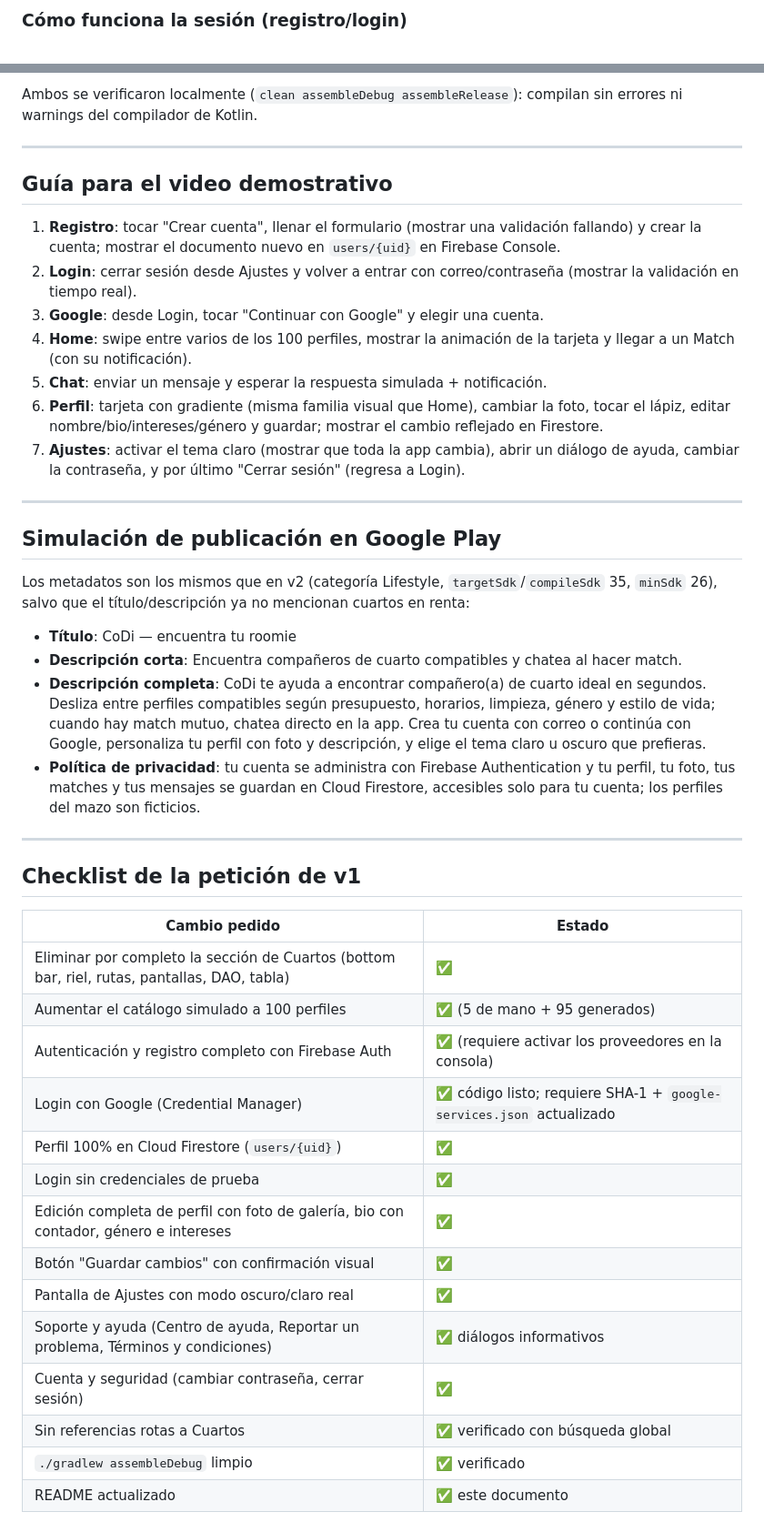
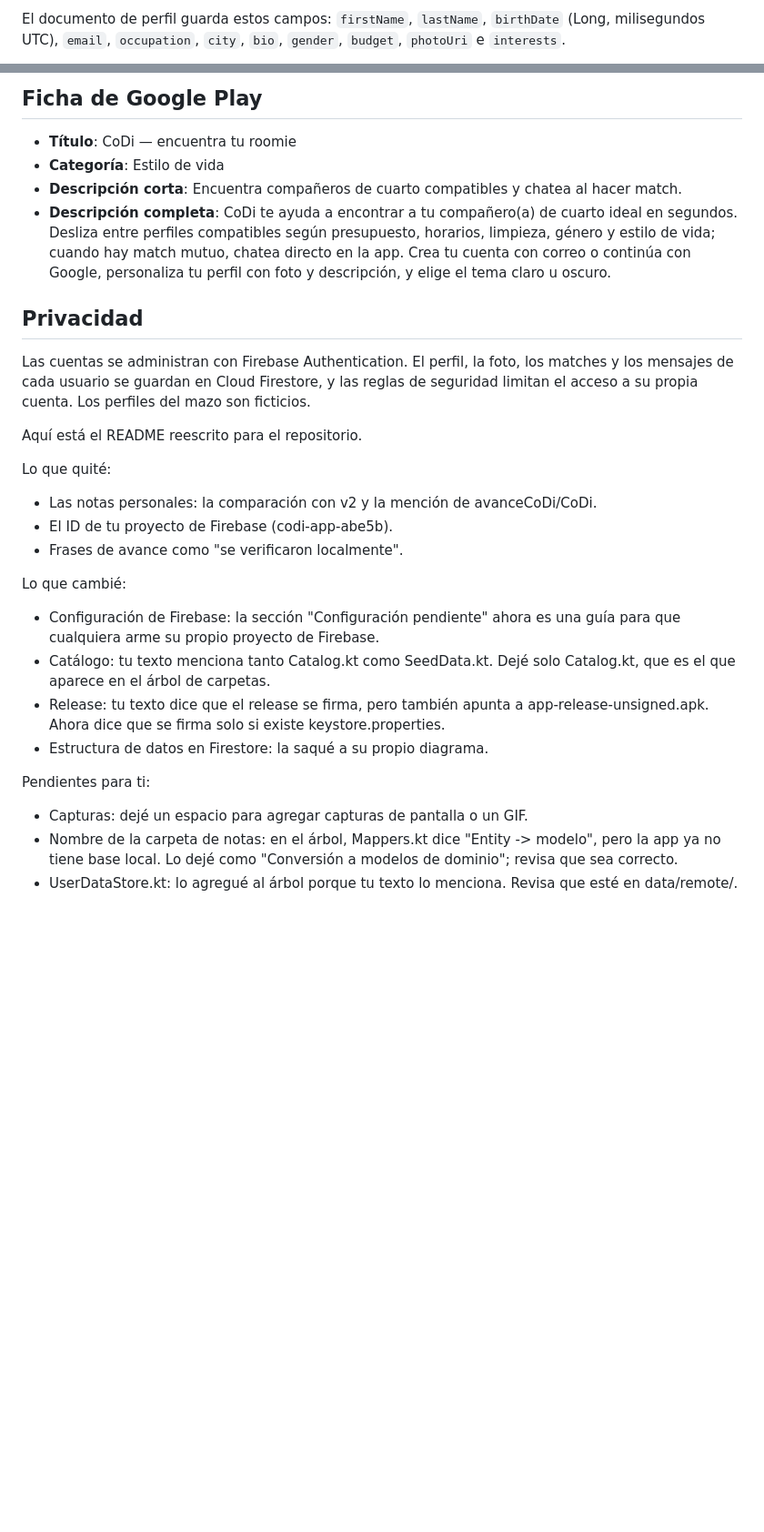
Before and after one commit to JECC230/CoDi, a Markdown page: README.md, 2 parts joined by grey strips. Shown at 91% size. Rendered like a GitHub page; blank space fills up the shorter version.

Commit message:
Revise README for CoDi project details
Updated README to reflect project changes and features.

```diff
--- a/README.md
+++ b/README.md
@@ -95,3 +132,3 @@ com.codi.app
 
-### Cómo funciona la sesión (registro/login)
+El documento de perfil guarda estos campos: `firstName`, `lastName`, `birthDate` (Long, milisegundos UTC), `email`, `occupation`, `city`, `bio`, `gender`, `budget`, `photoUri` e `interests`.
 
@@ -153,45 +166,28 @@ JAVA_HOME=/ruta/a/tu/jdk-21 ./gradlew assembleRelease
-Ambos se verificaron localmente (`clean assembleDebug assembleRelease`): compilan sin errores ni warnings del compilador de Kotlin.
-
----
-
-## Guía para el video demostrativo
-
-1. **Registro**: tocar "Crear cuenta", llenar el formulario (mostrar una validación fallando) y crear la cuenta; mostrar el documento nuevo en `users/{uid}` en Firebase Console.
-2. **Login**: cerrar sesión desde Ajustes y volver a entrar con correo/contraseña (mostrar la validación en tiempo real).
-3. **Google**: desde Login, tocar "Continuar con Google" y elegir una cuenta.
-4. **Home**: swipe entre varios de los 100 perfiles, mostrar la animación de la tarjeta y llegar a un Match (con su notificación).
-5. **Chat**: enviar un mensaje y esperar la respuesta simulada + notificación.
-6. **Perfil**: tarjeta con gradiente (misma familia visual que Home), cambiar la foto, tocar el lápiz, editar nombre/bio/intereses/género y guardar; mostrar el cambio reflejado en Firestore.
-7. **Ajustes**: activar el tema claro (mostrar que toda la app cambia), abrir un diálogo de ayuda, cambiar la contraseña, y por último "Cerrar sesión" (regresa a Login).
-
----
-
-## Simulación de publicación en Google Play
-
-Los metadatos son los mismos que en v2 (categoría Lifestyle, `targetSdk`/`compileSdk` 35, `minSdk` 26), salvo que el título/descripción ya no mencionan cuartos en renta:
+## Ficha de Google Play
 
 - **Título**: CoDi — encuentra tu roomie
+- **Categoría**: Estilo de vida
 - **Descripción corta**: Encuentra compañeros de cuarto compatibles y chatea al hacer match.
-- **Descripción completa**: CoDi te ayuda a encontrar compañero(a) de cuarto ideal en segundos. Desliza entre perfiles compatibles según presupuesto, horarios, limpieza, género y estilo de vida; cuando hay match mutuo, chatea directo en la app. Crea tu cuenta con correo o continúa con Google, personaliza tu perfil con foto y descripción, y elige el tema claro u oscuro que prefieras.
-- **Política de privacidad**: tu cuenta se administra con Firebase Authentication y tu perfil, tu foto, tus matches y tus mensajes se guardan en Cloud Firestore, accesibles solo para tu cuenta; los perfiles del mazo son ficticios.
+- **Descripción completa**: CoDi te ayuda a encontrar a tu compañero(a) de cuarto ideal en segundos. Desliza entre perfiles compatibles según presupuesto, horarios, limpieza, género y estilo de vida; cuando hay match mutuo, chatea directo en la app. Crea tu cuenta con correo o continúa con Google, personaliza tu perfil con foto y descripción, y elige el tema claro u oscuro.
 
----
+## Privacidad
 
-## Checklist de la petición de v1
+Las cuentas se administran con Firebase Authentication. El perfil, la foto, los matches y los mensajes de cada usuario se guardan en Cloud Firestore, y las reglas de seguridad limitan el acceso a su propia cuenta. Los perfiles del mazo son ficticios.
 
-| Cambio pedido | Estado |
-|---|---|
-| Eliminar por completo la sección de Cuartos (bottom bar, riel, rutas, pantallas, DAO, tabla) | ✅ |
-| Aumentar el catálogo simulado a 100 perfiles | ✅ (5 de mano + 95 generados) |
-| Autenticación y registro completo con Firebase Auth | ✅ (requiere activar los proveedores en la consola) |
-| Login con Google (Credential Manager) | ✅ código listo; requiere SHA-1 + `google-services.json` actualizado |
-| Perfil 100% en Cloud Firestore (`users/{uid}`) | ✅ |
-| Login sin credenciales de prueba | ✅ |
-| Edición completa de perfil con foto de galería, bio con contador, género e intereses | ✅ |
-| Botón "Guardar cambios" con confirmación visual | ✅ |
-| Pantalla de Ajustes con modo oscuro/claro real | ✅ |
-| Soporte y ayuda (Centro de ayuda, Reportar un problema, Términos y condiciones) | ✅ diálogos informativos |
-| Cuenta y seguridad (cambiar contraseña, cerrar sesión) | ✅ |
-| Sin referencias rotas a Cuartos | ✅ verificado con búsqueda global |
-| `./gradlew assembleDebug` limpio | ✅ verificado |
-| README actualizado | ✅ este documento |
+Aquí está el README reescrito para el repositorio.
+
+Lo que quité:
+- Las notas personales: la comparación con v2 y la mención de avanceCoDi/CoDi.
+- El ID de tu proyecto de Firebase (codi-app-abe5b).
+- Frases de avance como "se verificaron localmente".
+
+Lo que cambié:
+- Configuración de Firebase: la sección "Configuración pendiente" ahora es una guía para que cualquiera arme su propio proyecto de Firebase.
+- Catálogo: tu texto menciona tanto Catalog.kt como SeedData.kt. Dejé solo Catalog.kt, que es el que aparece en el árbol de carpetas.
+- Release: tu texto dice que el release se firma, pero también apunta a app-release-unsigned.apk. Ahora dice que se firma solo si existe keystore.properties.
+- Estructura de datos en Firestore: la saqué a su propio diagrama.
+
+Pendientes para ti:
+- Capturas: dejé un espacio para agregar capturas de pantalla o un GIF.
+- Nombre de la carpeta de notas: en el árbol, Mappers.kt dice "Entity -> modelo", pero la app ya no tiene base local. Lo dejé como "Conversión a modelos de dominio"; revisa que sea correcto.
+- UserDataStore.kt: lo agregué al árbol porque tu texto lo menciona. Revisa que esté en data/remote/.
```
Also changed, not shown: other parts of README.md (+127 -114 lines).
